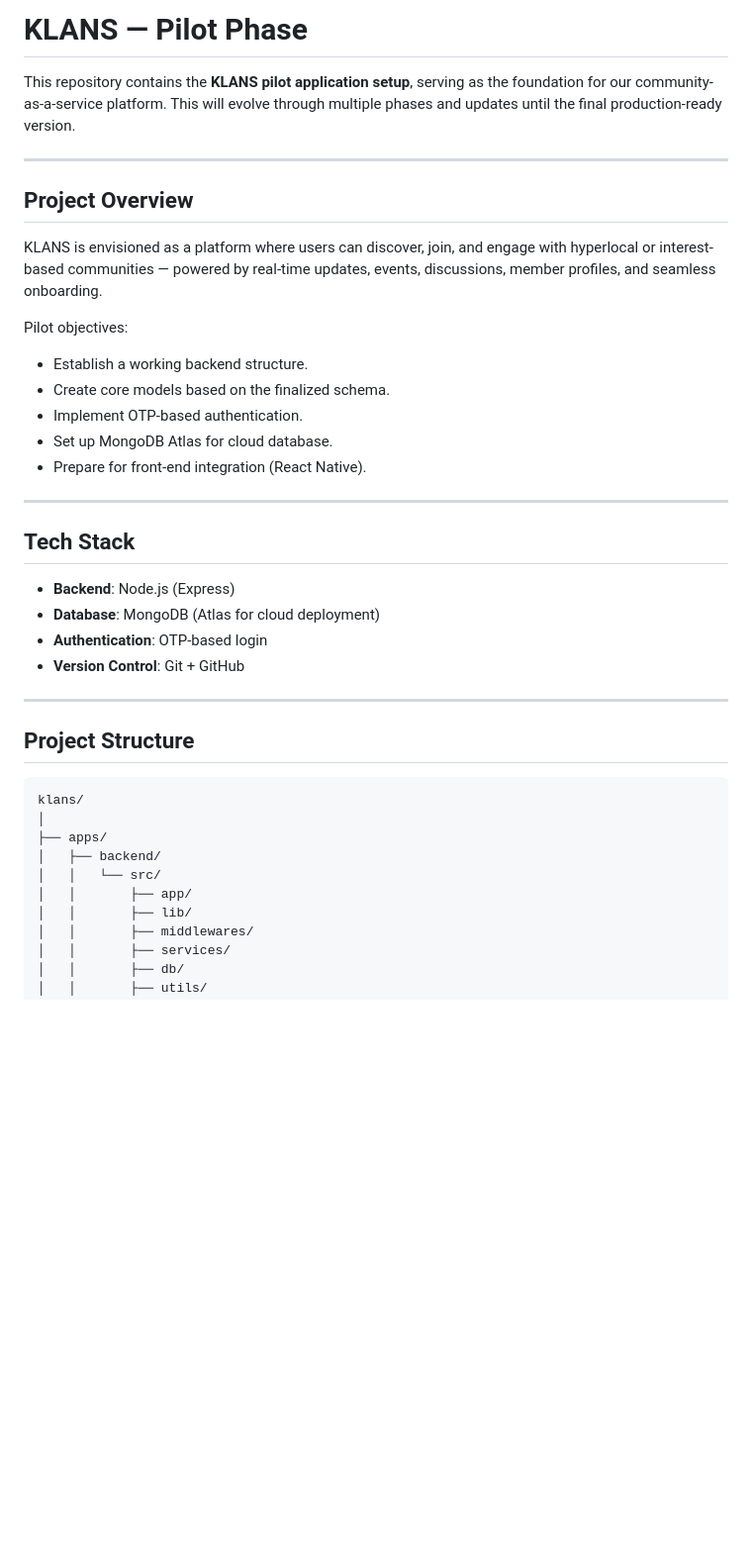
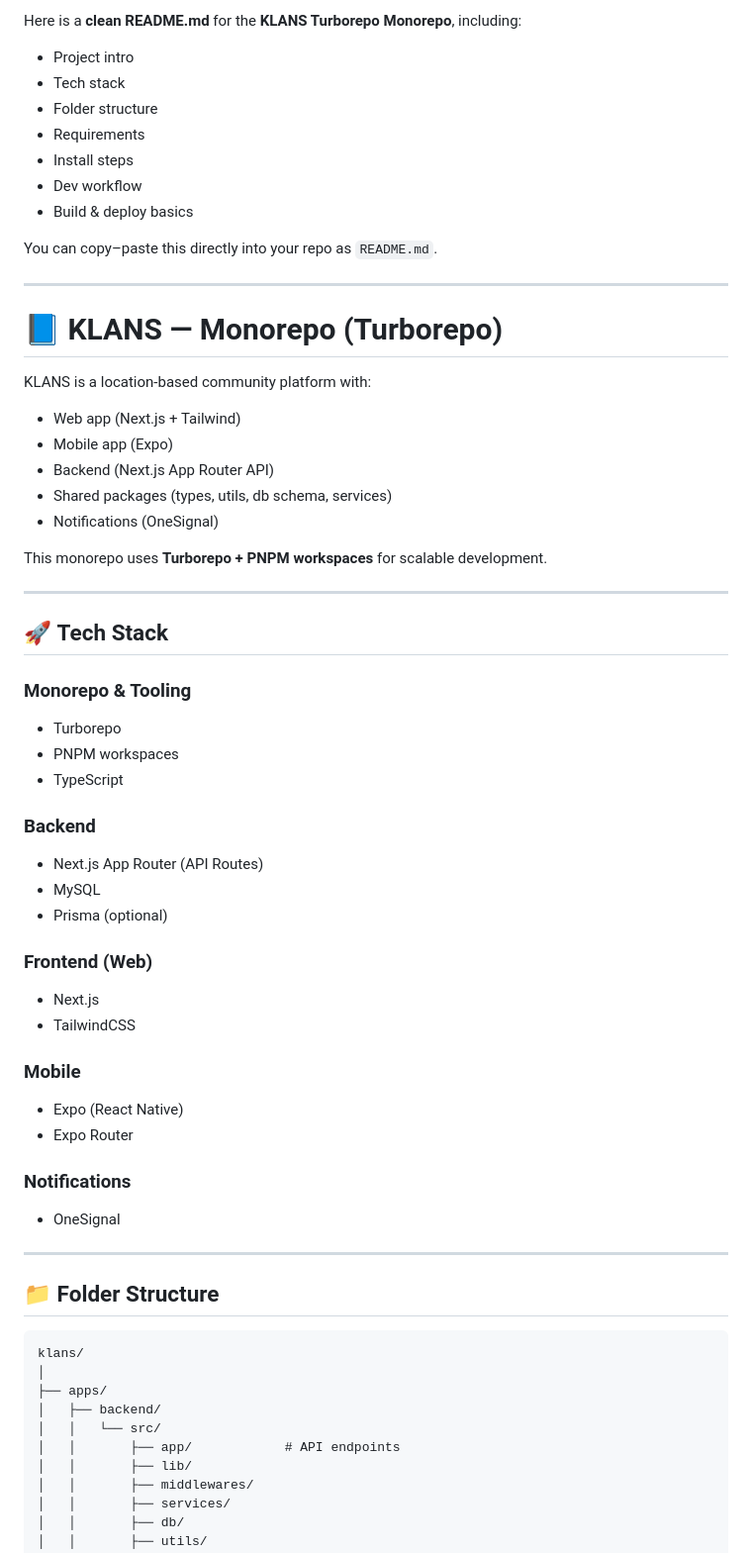
Before and after one commit to sumitkaila88/KLANS, a Markdown page: README.md, the part around one of its changes. Shown at 99% size. Rendered like a GitHub page; blank space fills up the shorter version.

````diff
--- a/README.md
+++ b/README.md
@@ -1,32 +1,62 @@
-# KLANS — Pilot Phase
+Here is a **clean README.md** for the **KLANS Turborepo Monorepo**, including:
 
-This repository contains the **KLANS pilot application setup**, serving as the foundation for our community-as-a-service platform. This will evolve through multiple phases and updates until the final production-ready version.
+* Project intro
+* Tech stack
+* Folder structure
+* Requirements
+* Install steps
+* Dev workflow
+* Build & deploy basics
+
+You can copy–paste this directly into your repo as `README.md`.
 
 ---
 
-## Project Overview
+# 📘 **KLANS — Monorepo (Turborepo)**
 
-KLANS is envisioned as a platform where users can discover, join, and engage with hyperlocal or interest-based communities — powered by real-time updates, events, discussions, member profiles, and seamless onboarding.
+KLANS is a location-based community platform with:
 
-Pilot objectives:
-- Establish a working backend structure.
-- Create core models based on the finalized schema.
-- Implement OTP-based authentication.
-- Set up MongoDB Atlas for cloud database.
-- Prepare for front-end integration (React Native).
+* Web app (Next.js + Tailwind)
+* Mobile app (Expo)
+* Backend (Next.js App Router API)
+* Shared packages (types, utils, db schema, services)
+* Notifications (OneSignal)
+
+This monorepo uses **Turborepo + PNPM workspaces** for scalable development.
 
 ---
 
-## Tech Stack
+## 🚀 **Tech Stack**
 
-- **Backend**: Node.js (Express)
-- **Database**: MongoDB (Atlas for cloud deployment)
-- **Authentication**: OTP-based login
-- **Version Control**: Git + GitHub
+### **Monorepo & Tooling**
+
+* Turborepo
+* PNPM workspaces
+* TypeScript
+
+### **Backend**
+
+* Next.js App Router (API Routes)
+* MySQL
+* Prisma (optional)
+
+### **Frontend (Web)**
+
+* Next.js
+* TailwindCSS
+
+### **Mobile**
+
+* Expo (React Native)
+* Expo Router
+
+### **Notifications**
+
+* OneSignal
 
 ---
 
-## Project Structure
+## 📁 **Folder Structure**
 
 ```
 klans/
@@ -34,7 +64,7 @@ klans/
 ├── apps/
 │   ├── backend/
 │   │   └── src/
-│   │       ├── app/
+│   │       ├── app/            # API endpoints
 │   │       ├── lib/
 │   │       ├── middlewares/
 │   │       ├── services/
````
Also changed, not shown: other parts of README.md (+93 -44 lines).
